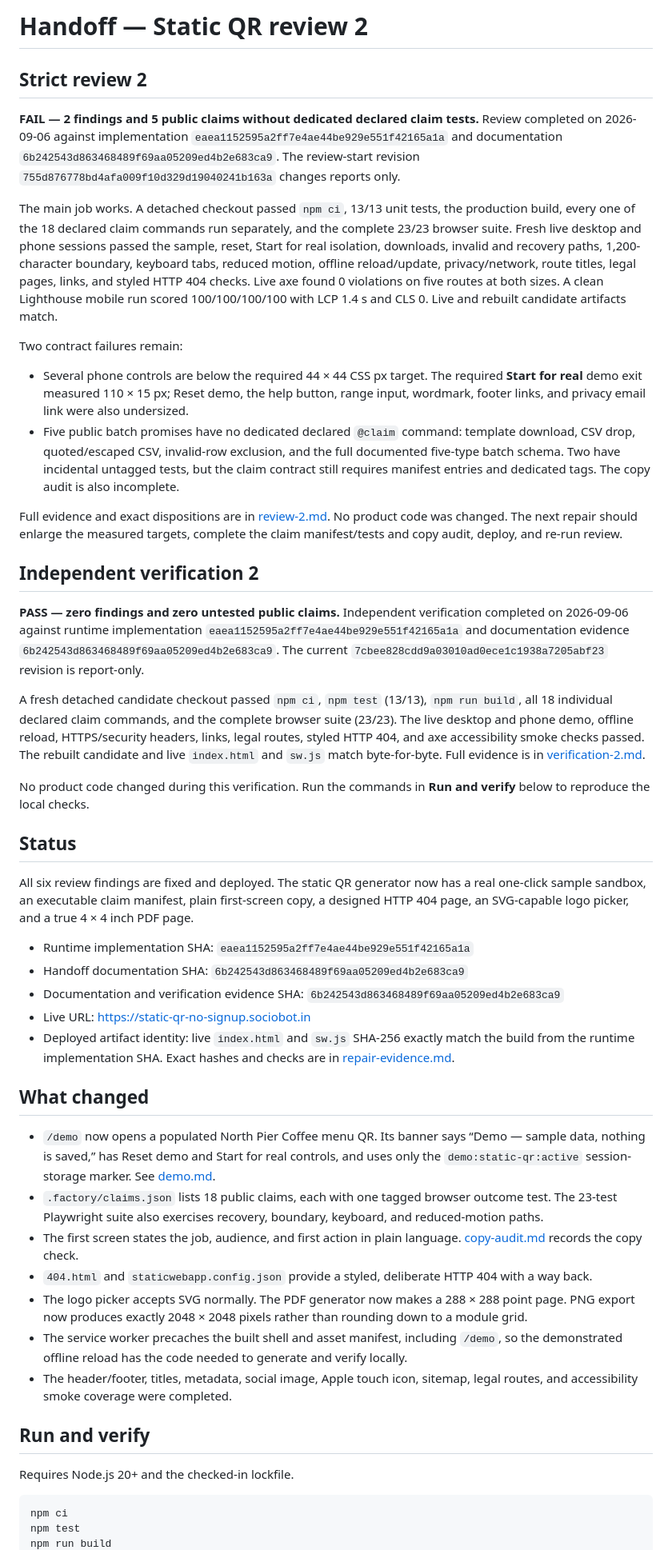
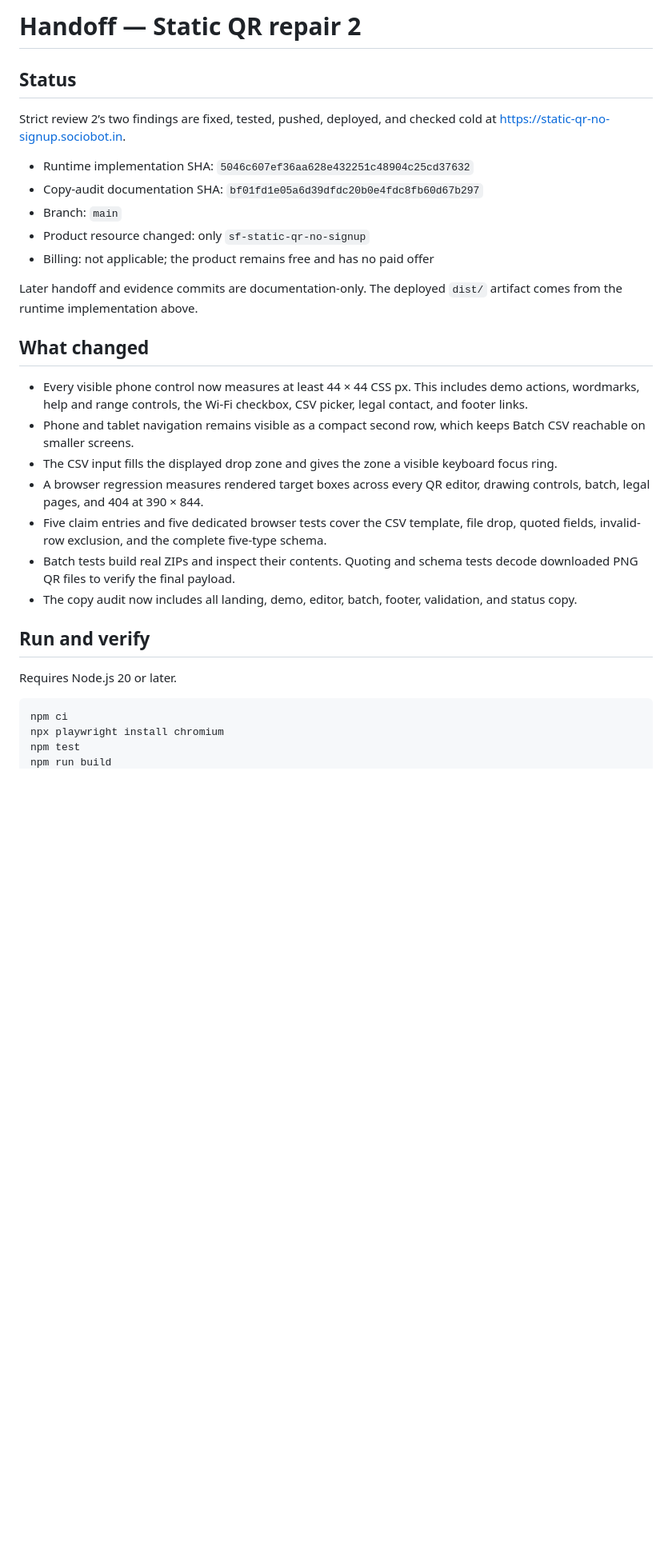
Before and after one commit to B-Divyesh/sf-static-qr-no-signup, a Markdown page: .factory/handoff.md, the part around one of its changes. Shown at 80% size. Drawn GitHub-style; blank space fills up the shorter version.

Commit message:
docs: record repair 2 verification and deployment

````diff
--- a/.factory/handoff.md
+++ b/.factory/handoff.md
@@ -1,51 +1,33 @@
-# Handoff — Static QR review 2
-
-## Strict review 2
-
-**FAIL — 2 findings and 5 public claims without dedicated declared claim tests.** Review completed on 2026-09-06 against implementation `eaea1152595a2ff7e4ae44be929e551f42165a1a` and documentation `6b242543d863468489f69aa05209ed4b2e683ca9`. The review-start revision `755d876778bd4afa009f10d329d19040241b163a` changes reports only.
-
-The main job works. A detached checkout passed `npm ci`, 13/13 unit tests, the production build, every one of the 18 declared claim commands run separately, and the complete 23/23 browser suite. Fresh live desktop and phone sessions passed the sample, reset, Start for real isolation, downloads, invalid and recovery paths, 1,200-character boundary, keyboard tabs, reduced motion, offline reload/update, privacy/network, route titles, legal pages, links, and styled HTTP 404 checks. Live axe found 0 violations on five routes at both sizes. A clean Lighthouse mobile run scored 100/100/100/100 with LCP 1.4 s and CLS 0. Live and rebuilt candidate artifacts match.
-
-Two contract failures remain:
-
-- Several phone controls are below the required 44 × 44 CSS px target. The required **Start for real** demo exit measured 110 × 15 px; Reset demo, the help button, range input, wordmark, footer links, and privacy email link were also undersized.
-- Five public batch promises have no dedicated declared `@claim` command: template download, CSV drop, quoted/escaped CSV, invalid-row exclusion, and the full documented five-type batch schema. Two have incidental untagged tests, but the claim contract still requires manifest entries and dedicated tags. The copy audit is also incomplete.
-
-Full evidence and exact dispositions are in [review-2.md](review-2.md). No product code was changed. The next repair should enlarge the measured targets, complete the claim manifest/tests and copy audit, deploy, and re-run review.
-
-## Independent verification 2
-
-**PASS — zero findings and zero untested public claims.** Independent verification completed on 2026-09-06 against runtime implementation `eaea1152595a2ff7e4ae44be929e551f42165a1a` and documentation evidence `6b242543d863468489f69aa05209ed4b2e683ca9`. The current `7cbee828cdd9a03010ad0ece1c1938a7205abf23` revision is report-only.
-
-A fresh detached candidate checkout passed `npm ci`, `npm test` (13/13), `npm run build`, all 18 individual declared claim commands, and the complete browser suite (23/23). The live desktop and phone demo, offline reload, HTTPS/security headers, links, legal routes, styled HTTP 404, and axe accessibility smoke checks passed. The rebuilt candidate and live `index.html` and `sw.js` match byte-for-byte. Full evidence is in [verification-2.md](verification-2.md).
-
-No product code changed during this verification. Run the commands in **Run and verify** below to reproduce the local checks.
+# Handoff — Static QR repair 2
 
 ## Status
 
-All six review findings are fixed and deployed. The static QR generator now has a real one-click sample sandbox, an executable claim manifest, plain first-screen copy, a designed HTTP 404 page, an SVG-capable logo picker, and a true 4 × 4 inch PDF page.
+Strict review 2’s two findings are fixed, tested, pushed, deployed, and checked cold at https://static-qr-no-signup.sociobot.in.
 
-- Runtime implementation SHA: `eaea1152595a2ff7e4ae44be929e551f42165a1a`
-- Handoff documentation SHA: `6b242543d863468489f69aa05209ed4b2e683ca9`
-- Documentation and verification evidence SHA: `6b242543d863468489f69aa05209ed4b2e683ca9`
-- Live URL: https://static-qr-no-signup.sociobot.in
-- Deployed artifact identity: live `index.html` and `sw.js` SHA-256 exactly match the build from the runtime implementation SHA. Exact hashes and checks are in [repair-evidence.md](repair-evidence.md).
+- Runtime implementation SHA: `5046c607ef36aa628e432251c48904c25cd37632`
+- Copy-audit documentation SHA: `bf01fd1e05a6d39dfdc20b0e4fdc8fb60d67b297`
+- Branch: `main`
+- Product resource changed: only `sf-static-qr-no-signup`
+- Billing: not applicable; the product remains free and has no paid offer
+
+Later handoff and evidence commits are documentation-only. The deployed `dist/` artifact comes from the runtime implementation above.
 
 ## What changed
 
-- `/demo` now opens a populated North Pier Coffee menu QR. Its banner says “Demo — sample data, nothing is saved,” has Reset demo and Start for real controls, and uses only the `demo:static-qr:active` session-storage marker. See [demo.md](demo.md).
-- `.factory/claims.json` lists 18 public claims, each with one tagged browser outcome test. The 23-test Playwright suite also exercises recovery, boundary, keyboard, and reduced-motion paths.
-- The first screen states the job, audience, and first action in plain language. [copy-audit.md](copy-audit.md) records the copy check.
-- `404.html` and `staticwebapp.config.json` provide a styled, deliberate HTTP 404 with a way back.
-- The logo picker accepts SVG normally. The PDF generator now makes a 288 × 288 point page. PNG export now produces exactly 2048 × 2048 pixels rather than rounding down to a module grid.
-- The service worker precaches the built shell and asset manifest, including `/demo`, so the demonstrated offline reload has the code needed to generate and verify locally.
-- The header/footer, titles, metadata, social image, Apple touch icon, sitemap, legal routes, and accessibility smoke coverage were completed.
+- Every visible phone control now measures at least 44 × 44 CSS px. This includes demo actions, wordmarks, help and range controls, the Wi-Fi checkbox, CSV picker, legal contact, and footer links.
+- Phone and tablet navigation remains visible as a compact second row, which keeps Batch CSV reachable on smaller screens.
+- The CSV input fills the displayed drop zone and gives the zone a visible keyboard focus ring.
+- A browser regression measures rendered target boxes across every QR editor, drawing controls, batch, legal pages, and 404 at 390 × 844.
+- Five claim entries and five dedicated browser tests cover the CSV template, file drop, quoted fields, invalid-row exclusion, and the complete five-type schema.
+- Batch tests build real ZIPs and inspect their contents. Quoting and schema tests decode downloaded PNG QR files to verify the final payload.
+- The copy audit now includes all landing, demo, editor, batch, footer, validation, and status copy.
 
 ## Run and verify
 
-Requires Node.js 20+ and the checked-in lockfile.
+Requires Node.js 20 or later.
 
 ```sh
 npm ci
+npx playwright install chromium
 npm test
 npm run build
````
Also changed, not shown: other parts of .factory/handoff.md (+18 -10 lines), .factory/repair-evidence.md (+77 -22 lines).
